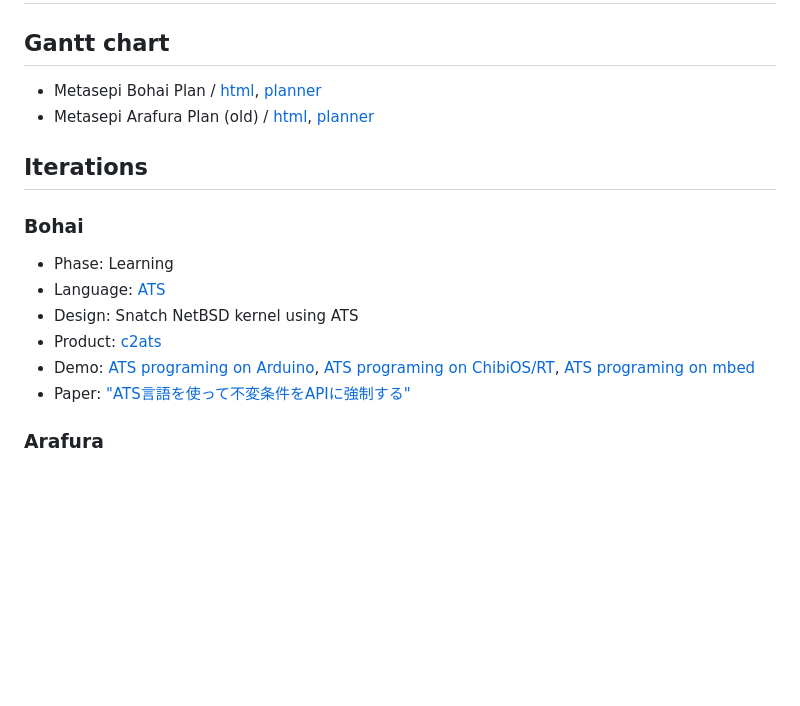
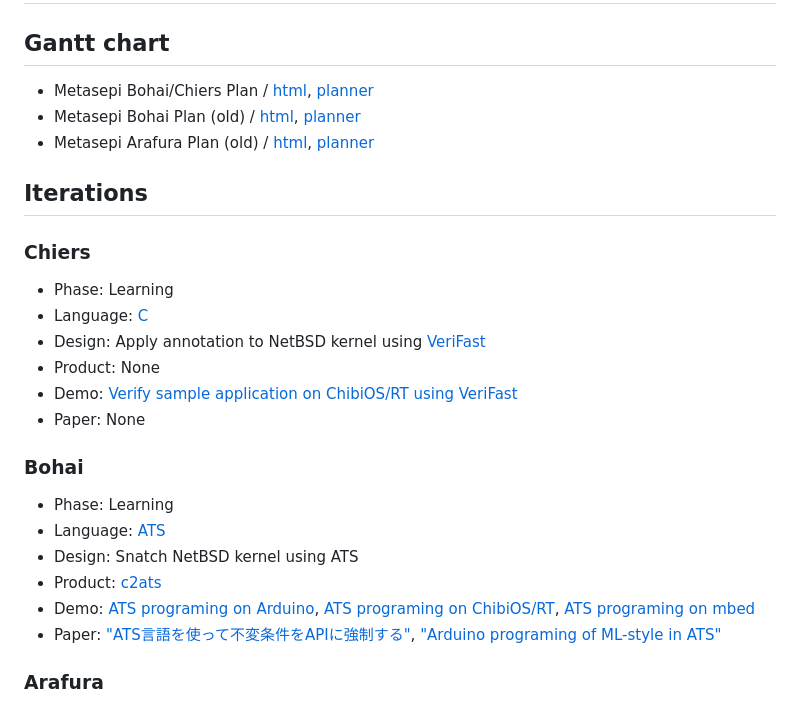
Before and after one commit to metasepi/metasepi-website, a Markdown page: map.md, the part around the change. Drawn GitHub-style; blank space fills up the shorter version.

Commit message:
Introduce Chiers iteration
Write some blog entry at a later date.

```diff
--- a/map.md
+++ b/map.md
@@ -2,10 +2,20 @@
 
 ## Gantt chart
 
-* Metasepi Bohai Plan / [html](/plan/metasepi-bohai.html), [planner](/plan/metasepi-bohai.planner)
+* Metasepi Bohai/Chiers Plan / [html](/plan/metasepi-chiers-bohai.html), [planner](/plan/metasepi-chiers-bohai.planner)
+* Metasepi Bohai Plan (old) / [html](/plan/metasepi-bohai.html), [planner](/plan/metasepi-bohai.planner)
 * Metasepi Arafura Plan (old) / [html](/plan/metasepi-arafura.html), [planner](/plan/metasepi-arafura.planner)
 
 ## Iterations
+
+### Chiers
+
+* Phase: Learning
+* Language: [C](https://en.wikipedia.org/wiki/C_(programming_language))
+* Design: Apply annotation to NetBSD kernel using [VeriFast](https://people.cs.kuleuven.be/~bart.jacobs/verifast/)
+* Product: None
+* Demo: [Verify sample application on ChibiOS/RT using VeriFast](https://github.com/fpiot/chibios-verifast)
+* Paper: None
 
 ### Bohai
 
@@ -14,7 +24,7 @@
 * Design: Snatch NetBSD kernel using ATS
 * Product: [c2ats](https://github.com/metasepi/c2ats)
 * Demo: [ATS programing on Arduino](https://github.com/fpiot/arduino-mega2560-ats), [ATS programing on ChibiOS/RT](https://github.com/fpiot/chibios-ats), [ATS programing on mbed](https://github.com/fpiot/mbed-ats)
-* Paper: ["ATS言語を使って不変条件をAPIに強制する"](/doc/20141101_prosym_summer2014.pdf)
+* Paper: ["ATS言語を使って不変条件をAPIに強制する"](/doc/20141101_prosym_summer2014.pdf), ["Arduino programing of ML-style in ATS"](/doc/metasepi-icfp2015-arduino-ats.pdf)
 
 ### Arafura
 
```
Also changed, not shown: about.md (+9 -1 lines), img/Chiers_river.png (added).
